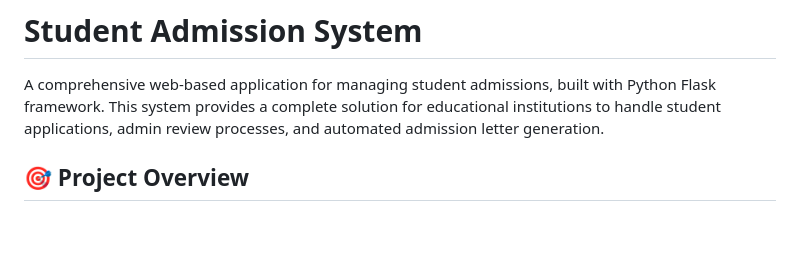
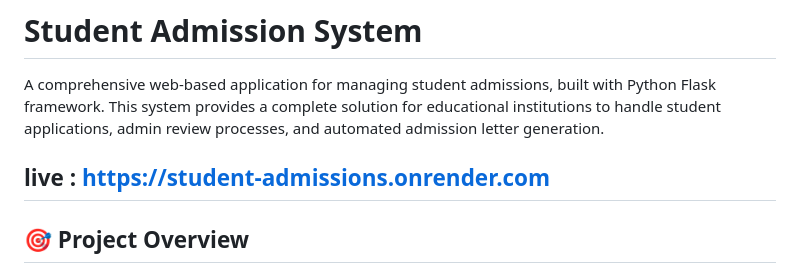
Before and after one commit to saritakumari23/student-admissions, a Markdown page: README.md, the part around the change. Rendered like a GitHub page; blank space fills up the shorter version.

```diff
--- a/README.md
+++ b/README.md
@@ -1,6 +1,8 @@
 # Student Admission System
 
 A comprehensive web-based application for managing student admissions, built with Python Flask framework. This system provides a complete solution for educational institutions to handle student applications, admin review processes, and automated admission letter generation.
+
+## live :  https://student-admissions.onrender.com
 
 ## 🎯 Project Overview
 
```
